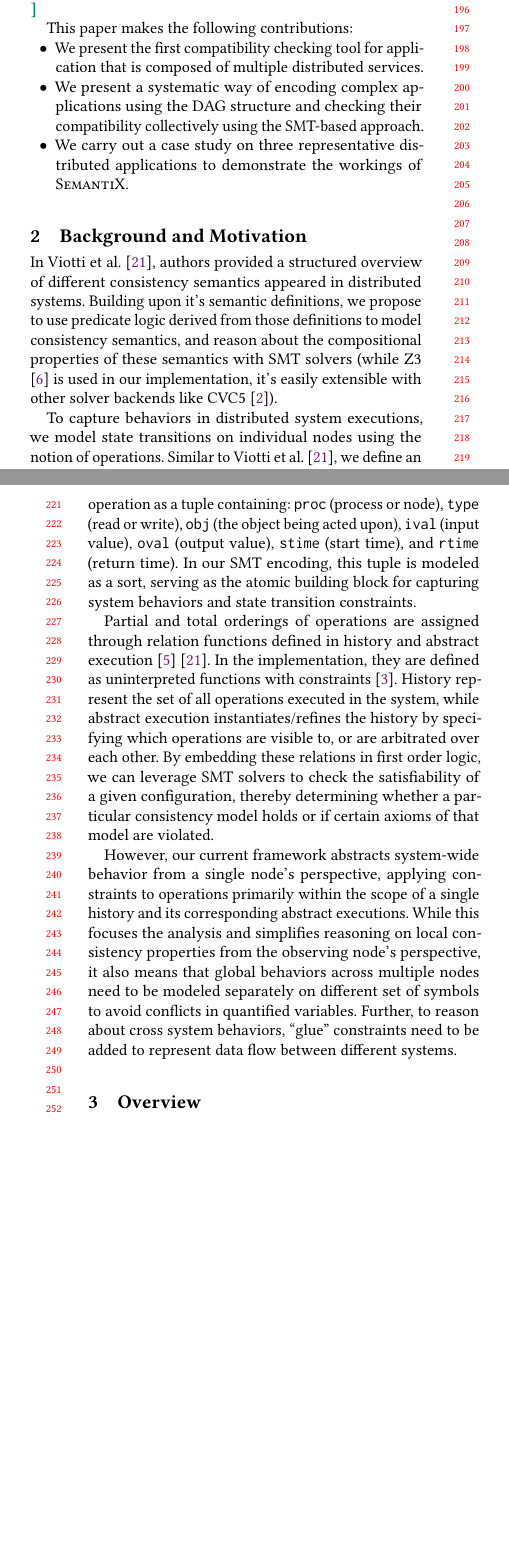
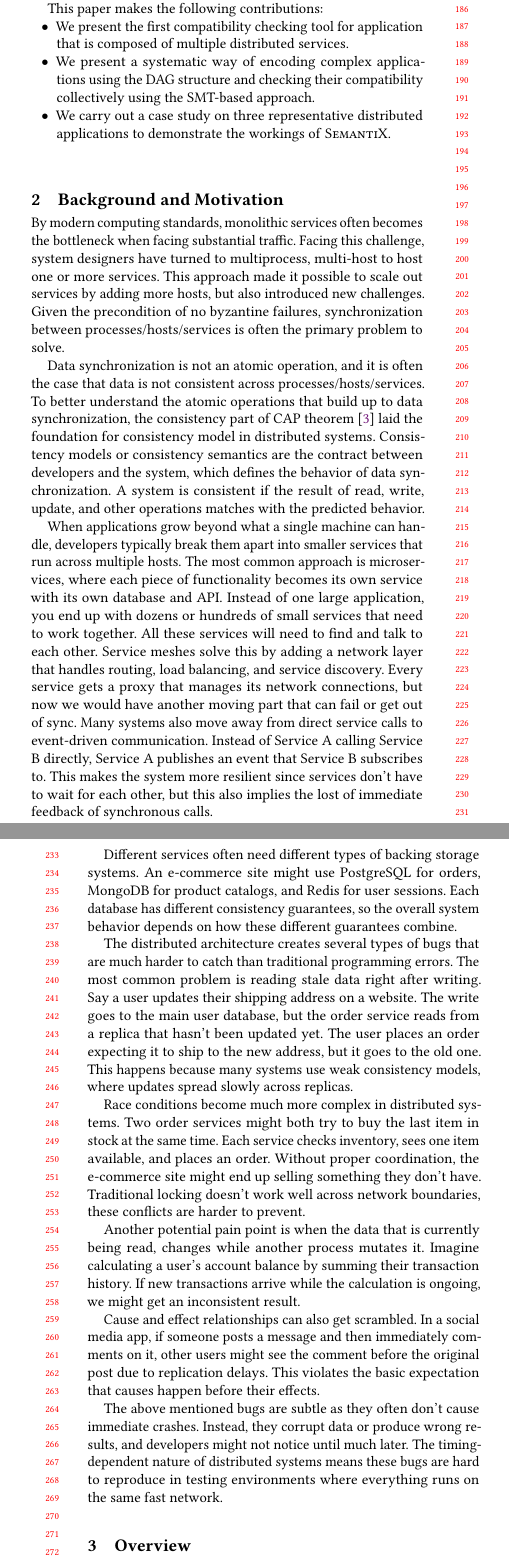
Before and after one commit to stepbrobd/consistency-z3, a LaTeX paper (docs/proses/2025-05-04/main.tex, which reads docs/proses/2025-05-04/background.tex): two parts of the columns of pages 2 and 3 of 15 before the commit and two parts of the columns of pages 2 and 3 of 14 after it, joined at a grey line, cut so that both start at the same text, the shorter picture padded with empty space. Compiled offline with pdfLaTeX.

Commit message:
new bg draft

```diff
--- a/docs/proses/2025-05-04/background.tex
+++ b/docs/proses/2025-05-04/background.tex
@@ -1,51 +1,85 @@
 \section{Background and Motivation}
 
-In Viotti et al. \cite{viotti2016consistency}, authors provided a
-structured overview
-of different consistency semantics appeared in distributed systems. Building
-upon it's semantic definitions, we propose to use predicate logic derived from
-those definitions to model consistency semantics, and reason about the
-compositional properties of these semantics with SMT solvers (while Z3
-  \cite{demoura2008z3} is used in our implementation, it's easily
-  extensible with other
-solver backends like CVC5 \cite{barbosa2022cvc5}).
+By modern computing standards, monolithic services often becomes the
+bottleneck when facing substantial traffic.
+Facing this challenge, system designers have turned to multiprocess,
+multi-host to host one or more services.
+This approach made it possible to scale out services by adding more
+hosts, but also introduced new challenges.
+Given the precondition of no byzantine failures, synchronization
+between processes/hosts/services is often the primary problem to solve.
 
-To capture behaviors in distributed system executions, we model state
-transitions on individual nodes using the notion of
-operations. Similar to
-Viotti et al. \cite{viotti2016consistency}, we define an operation as a tuple
-containing: \texttt{proc} (process or node), \texttt{type} (read or
-write), \texttt{obj} (the object
-being acted upon), \texttt{ival} (input value), \texttt{oval} (output
-value), \texttt{stime}
-(start time), and \texttt{rtime} (return time). In our SMT encoding,
-this tuple is
-modeled as a sort, serving as the atomic building block for capturing system
-behaviors and state transition constraints.
+Data synchronization is not an atomic operation, and it is often the
+case that data is not consistent across processes/hosts/services.
+To better understand the atomic operations that build up to data
+synchronization, the consistency part of CAP theorem \cite{brewer2000towards}
+laid the foundation for consistency model in distributed systems.
+Consistency models or consistency semantics are the contract between
+developers and the system, which defines the behavior of data
+synchronization. A system is consistent if
+the result of read, write, update, and other operations matches with
+the predicted behavior.
 
-Partial and total orderings of operations are assigned through relation
-functions defined in history and abstract
-execution \cite{burckhardt2014principles}
-\cite{viotti2016consistency}. In the implementation, they are defined
-as uninterpreted
-functions with constraints \cite{bryant2002modeling}. History
-represent the set of all
-operations executed in the system, while abstract execution instantiates/refines
-the history by specifying which operations are visible to, or are arbitrated
-over each other. By embedding these relations in first order logic, we can
-leverage SMT solvers to check the satisfiability of a given configuration,
-thereby determining whether a particular consistency model holds or if certain
-axioms of that model are violated.
+% cite each failure examples
 
-% TODO: summarize operations, axioms, and models
-% NOTE: below shouldnt be a part of background
+When applications grow beyond what a single machine can handle, developers
+typically break them apart into smaller services that run across multiple
+hosts. The most common approach is microservices, where each piece of
+functionality becomes its own service with its own database and API.
+Instead of one large application, you end up with dozens or hundreds of
+small services that need to work together. All these services will
+need to find and talk to each other. Service meshes solve this by
+adding a network layer
+that handles routing, load balancing, and service discovery. Every service
+gets a proxy that manages its network connections, but now we would have another
+moving part that can fail or get out of sync. Many systems also move
+away from direct service calls to event-driven
+communication. Instead of Service A calling Service B directly, Service A
+publishes an event that Service B subscribes to. This makes the system
+more resilient since services don't have to wait for each other, but this
+also implies the lost of immediate feedback of synchronous calls.
 
-However, our current framework abstracts system-wide behavior from a single
-node's perspective, applying constraints to operations primarily within the
-scope of a single history and its corresponding abstract executions. While this
-focuses the analysis and simplifies reasoning on local consistency properties
-from the observing node's perspective, it also means that global behaviors
-across multiple nodes need to be modeled separately on different set of symbols
-to avoid conflicts in quantified variables. Further, to reason about cross
-system behaviors, ``glue'' constraints need to be added to represent data flow
-between different systems.
+Different services often need different types of backing storage systems.
+An e-commerce site might use PostgreSQL for orders, MongoDB for
+product catalogs, and Redis for user sessions.
+Each database has different consistency guarantees, so the overall
+system behavior depends on how these different guarantees combine.
+
+The distributed architecture creates several types of bugs that are
+much harder to catch than traditional programming errors. The most
+common problem is reading stale data right after writing.
+Say a user updates their shipping address on a website. The write
+goes to the main user database, but the order service reads from a
+replica that hasn't been updated yet. The user places an order
+expecting it to ship to the new address, but it goes to the old one.
+This happens because many systems use weak consistency models, where
+updates spread slowly across replicas.
+
+Race conditions become much more complex in distributed systems.
+Two order services might both try to buy the last item in stock at
+the same time. Each service checks inventory, sees one item available,
+and places an order. Without proper coordination, the e-commerce site
+might end up selling
+something they don't have. Traditional locking doesn't work well
+across network boundaries, these conflicts are harder to prevent.
+
+Another potential pain point is when the data that is currently being
+read, changes while another process mutates it. Imagine calculating a
+user's account balance by summing their transaction history. If new
+transactions arrive while the calculation is ongoing, we might get an
+inconsistent result.
+
+Cause and effect relationships can also get scrambled. In a social
+media app, if someone posts a message and then immediately comments
+on it, other users might see the comment before the original post
+due to replication delays. This violates the basic expectation that
+causes happen before their effects.
+
+The above mentioned bugs are subtle as they often don't cause
+immediate crashes. Instead, they corrupt data or produce wrong results,
+and developers might not notice until much later. The timing-dependent nature
+of distributed systems means these bugs are hard to reproduce in testing
+environments where everything runs on the same fast network.
+
+% how micro svcs are designed feat. deathstarbench
+% potential bugs if not met etc.
--- a/docs/proses/2025-05-04/main.tex
+++ b/docs/proses/2025-05-04/main.tex
@@ -1,4 +1,5 @@
-\documentclass[sigplan,screen,review]{acmart}
+\documentclass[sigconf,screen,review]{acmart}
+% \documentclass[sigconf,review,anonymous]{acmart}
 
 \usepackage{amsmath}
 \usepackage{diagbox}
```
